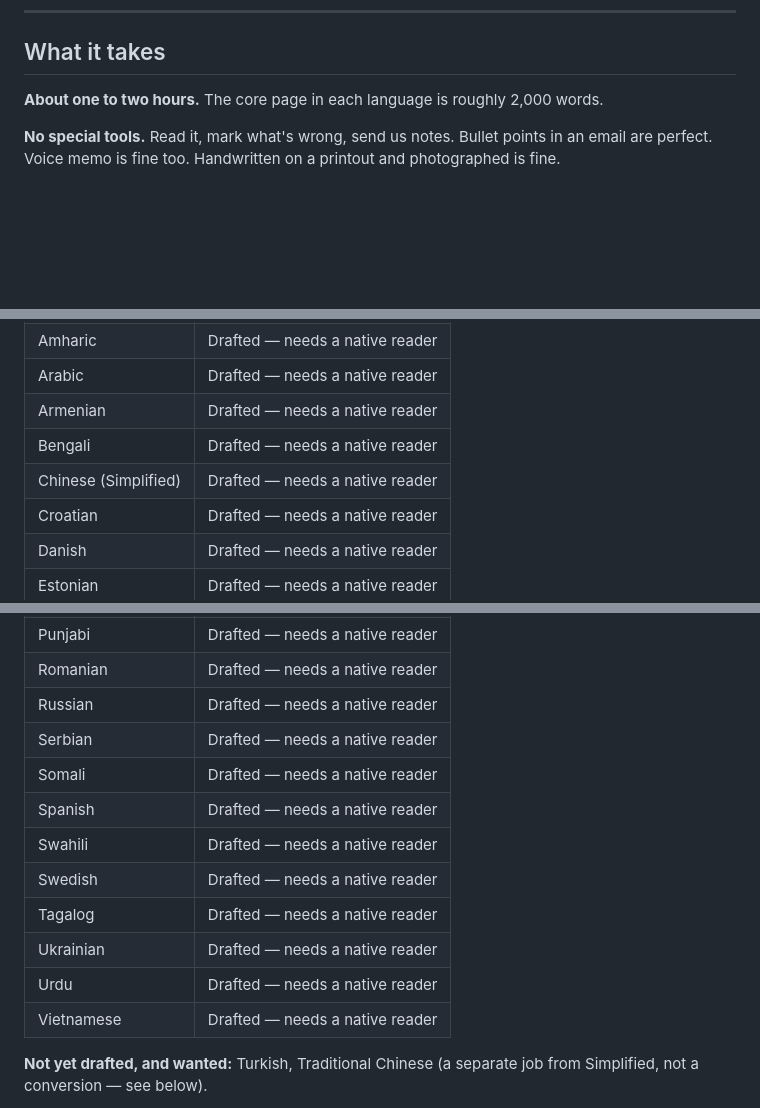
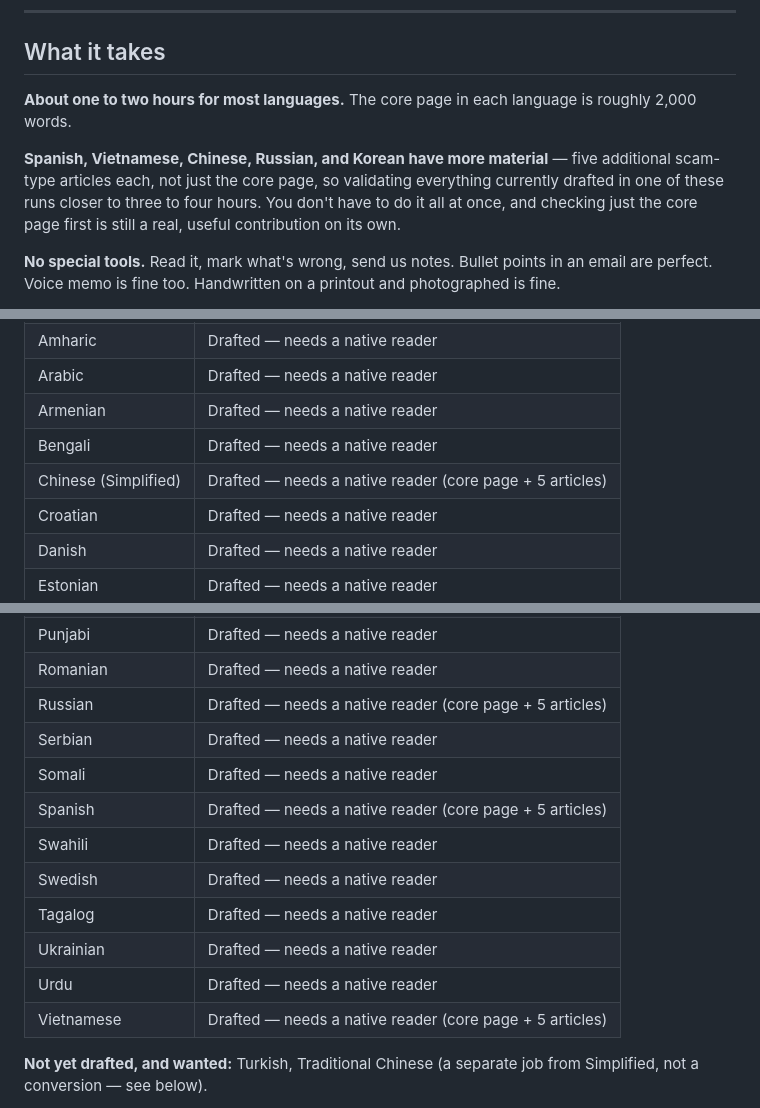
Before and after one commit to brettmorrison/trust-but-verify, a Markdown page: content/en/help-translate.md, 3 parts joined by grey strips. Rendered like a GitHub page; blank space fills up the shorter version.

Commit message:
Fix broken family-code-word anchor; update translator time estimate for 5 expanded languages
- the-three-steps.md was missing the {#the-family-code-word} id its own
  section anchor already assumed -- the link never scrolled to the
  right place, including from Korean's new grandparent-scam.md.
- help-translate.md's "1-2 hours, ~2,000 words" estimate is no longer
  accurate for Spanish/Vietnamese/Chinese/Russian/Korean now that each
  has 5 additional articles beyond the core page -- noted the real
  scope so volunteers aren't surprised, without changing it for the
  other 40 languages where it's still correct.

Co-Authored-By: Claude Sonnet 5 <noreply@anthropic.com>

```diff
--- a/content/en/help-translate.md
+++ b/content/en/help-translate.md
@@ -49,8 +49,14 @@ with family overseas. Tell us and we'll write the page.
 
 ## What it takes
 
-**About one to two hours.** The core page in each language is roughly 2,000
-words.
+**About one to two hours for most languages.** The core page in each language
+is roughly 2,000 words.
+
+**Spanish, Vietnamese, Chinese, Russian, and Korean have more material** —
+five additional scam-type articles each, not just the core page, so
+validating everything currently drafted in one of these runs closer to
+three to four hours. You don't have to do it all at once, and checking just
+the core page first is still a real, useful contribution on its own.
 
 **No special tools.** Read it, mark what's wrong, send us notes. Bullet points in
 an email are perfect. Voice memo is fine too. Handwritten on a printout and
@@ -93,7 +99,7 @@ already has a full webpage and a printable fridge sheet ready to go:
 | Arabic | Drafted — needs a native reader |
 | Armenian | Drafted — needs a native reader |
 | Bengali | Drafted — needs a native reader |
-| Chinese (Simplified) | Drafted — needs a native reader |
+| Chinese (Simplified) | Drafted — needs a native reader (core page + 5 articles) |
 | Croatian | Drafted — needs a native reader |
 | Danish | Drafted — needs a native reader |
 | Estonian | Drafted — needs a native reader |
@@ -122,16 +128,16 @@ already has a full webpage and a printable fridge sheet ready to go:
 | Portuguese | Drafted — needs a native reader |
 | Punjabi | Drafted — needs a native reader |
 | Romanian | Drafted — needs a native reader |
-| Russian | Drafted — needs a native reader |
+| Russian | Drafted — needs a native reader (core page + 5 articles) |
 | Serbian | Drafted — needs a native reader |
 | Somali | Drafted — needs a native reader |
-| Spanish | Drafted — needs a native reader |
+| Spanish | Drafted — needs a native reader (core page + 5 articles) |
 | Swahili | Drafted — needs a native reader |
 | Swedish | Drafted — needs a native reader |
 | Tagalog | Drafted — needs a native reader |
 | Ukrainian | Drafted — needs a native reader |
 | Urdu | Drafted — needs a native reader |
-| Vietnamese | Drafted — needs a native reader |
+| Vietnamese | Drafted — needs a native reader (core page + 5 articles) |
 
 **Not yet drafted, and wanted:** Turkish, Traditional Chinese (a separate job
 from Simplified, not a conversion — see below).
```
Also changed, not shown: other parts of content/en/help-translate.md (+1 -1 lines), content/en/the-three-steps.md (+1 -1 lines).
